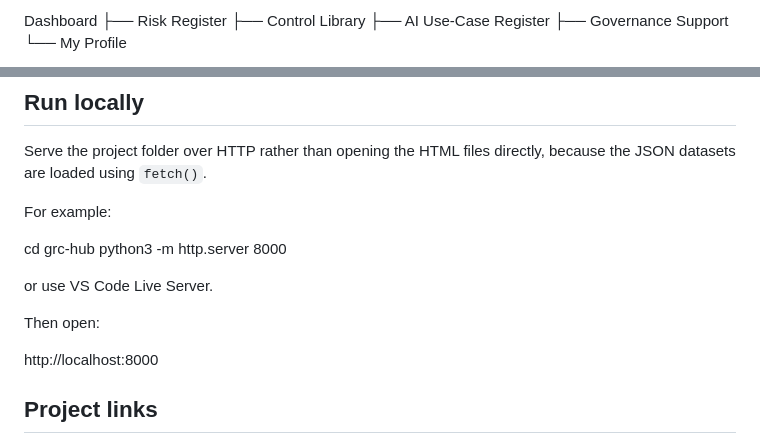
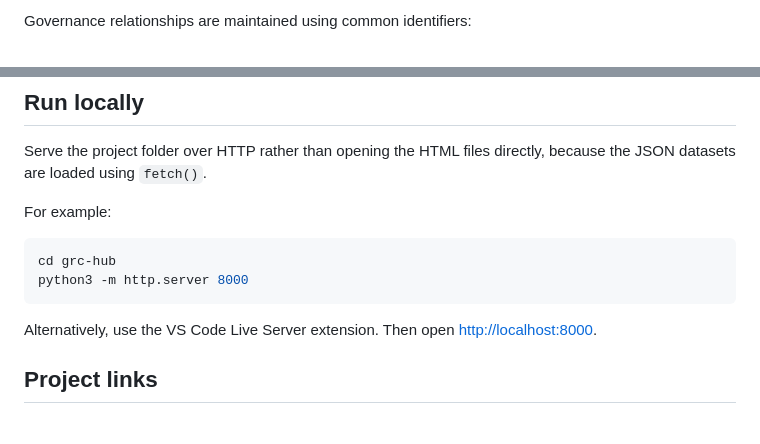
Before and after one commit to gpdeacon2712/web-site-projects, a Markdown page: assignment/README.md, 2 parts joined by grey strips. Rendered like a GitHub page.

````diff
--- a/assignment/README.md
+++ b/assignment/README.md
@@ -65,8 +76,3 @@ The application uses a multi-page client-side architecture.
 
-Dashboard
-├── Risk Register
-├── Control Library
-├── AI Use-Case Register
-├── Governance Support
-└── My Profile
+Governance relationships are maintained using common identifiers:
 
@@ -90,15 +94,13 @@ Serve the project folder over HTTP rather than opening the HTML files directly,
 
 For example:
 
+```bash
 cd grc-hub
 python3 -m http.server 8000
+```
 
+Alternatively, use the VS Code Live Server extension. Then open <http://localhost:8000>.
 
-or use VS Code Live Server.
-
-Then open:
-
-http://localhost:8000
 
 
 ## Project links
````
Also changed, not shown: other parts of assignment/README.md (+17 -8 lines).
